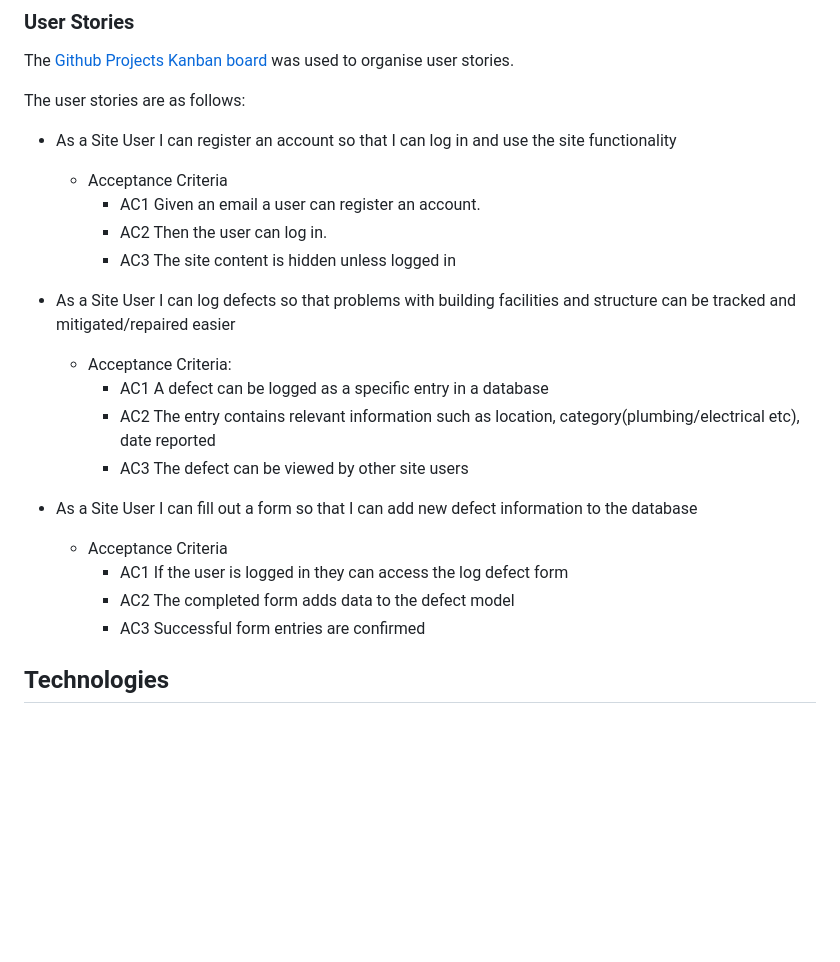
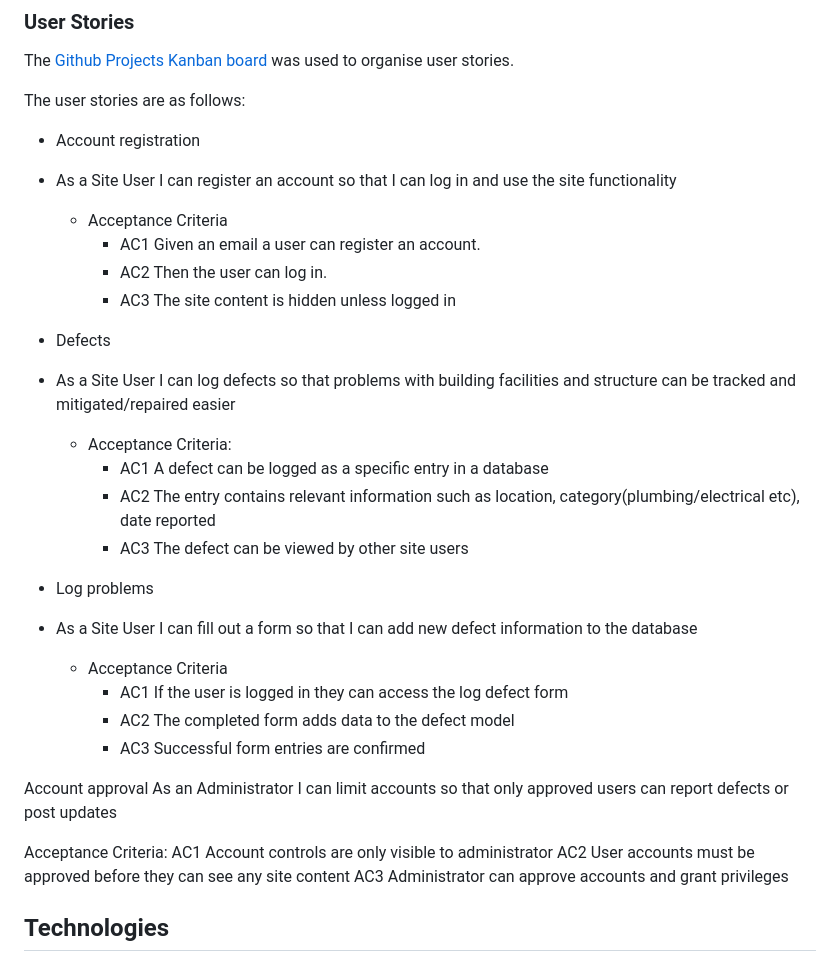
Before and after one commit to bezabu/bb-gp-pp4-part, a Markdown page: README.md, the part around the change. GitHub-like rendering; blank space fills up the shorter version.

```diff
--- a/README.md
+++ b/README.md
@@ -193,24 +193,34 @@ The [Github Projects Kanban board](https://github.com/users/bezabu/projects/5/vi
 
 The user stories are as follows:
 
+- Account registration
 - As a Site User I can register an account so that I can log in and use the site functionality
   - Acceptance Criteria
     - AC1 Given an email a user can register an account.
     - AC2 Then the user can log in.
     - AC3 The site content is hidden unless logged in
 
+- Defects
 - As a Site User I can log defects so that problems with building facilities and structure can be tracked and mitigated/repaired easier
   - Acceptance Criteria:
     - AC1 A defect can be logged as a specific entry in a database
     - AC2 The entry contains relevant information such as location, category(plumbing/electrical etc), date reported
     - AC3 The defect can be viewed by other site users
 
+- Log problems
 - As a Site User I can fill out a form so that I can add new defect information to the database
   - Acceptance Criteria
     - AC1 If the user is logged in they can access the log defect form
     - AC2 The completed form adds data to the defect model
     - AC3 Successful form entries are confirmed
 
+Account approval
+As an Administrator I can limit accounts so that only approved users can report defects or post updates
+
+Acceptance Criteria:
+AC1 Account controls are only visible to administrator
+AC2 User accounts must be approved before they can see any site content
+AC3 Administrator can approve accounts and grant privileges
 
 ## Technologies
 
```
